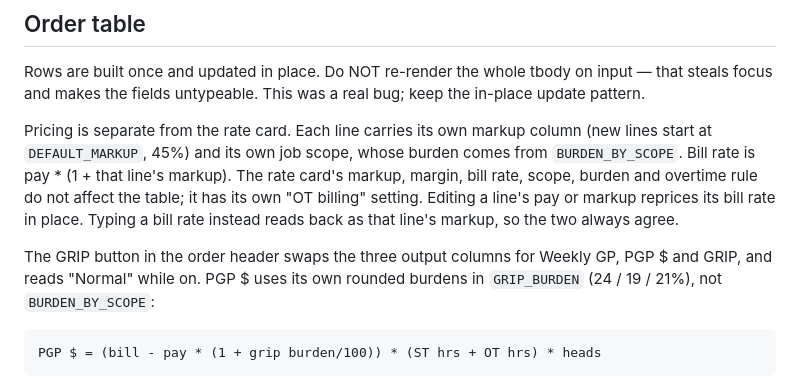
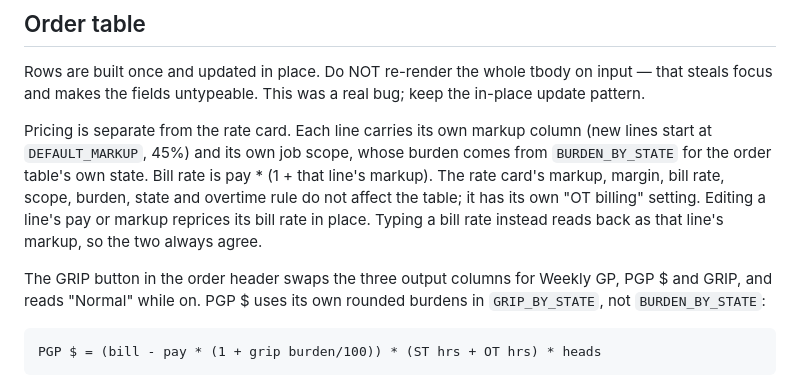
Before and after one commit to DragonAI808/bill-rate-calculator, a Markdown page: CLAUDE.md, the part around the change. Rendered like a GitHub page.

Commit message:
Point the order table notes at the state tables
Co-Authored-By: Claude Opus 5 <noreply@anthropic.com>

```diff
--- a/CLAUDE.md
+++ b/CLAUDE.md
@@ -104,15 +104,16 @@ in-place update pattern.
 
 Pricing is separate from the rate card. Each line carries its own markup column
 (new lines start at `DEFAULT_MARKUP`, 45%) and its own job scope, whose burden comes
-from `BURDEN_BY_SCOPE`. Bill rate is pay * (1 + that line's markup). The rate card's
-markup, margin, bill rate, scope, burden and overtime rule do not affect the table;
+from `BURDEN_BY_STATE` for the order table's own state. Bill rate is pay * (1 + that
+line's markup). The rate card's
+markup, margin, bill rate, scope, burden, state and overtime rule do not affect the table;
 it has its own "OT billing" setting.
 Editing a line's pay or markup reprices its bill rate in place. Typing a bill rate
 instead reads back as that line's markup, so the two always agree.
 
 The GRIP button in the order header swaps the three output columns for Weekly GP,
 PGP $ and GRIP, and reads "Normal" while on. PGP $ uses its own rounded burdens in
-`GRIP_BURDEN` (24 / 19 / 21%), not `BURDEN_BY_SCOPE`:
+`GRIP_BY_STATE`, not `BURDEN_BY_STATE`:
 
     PGP $ = (bill - pay * (1 + grip burden/100)) * (ST hrs + OT hrs) * heads
 
```
